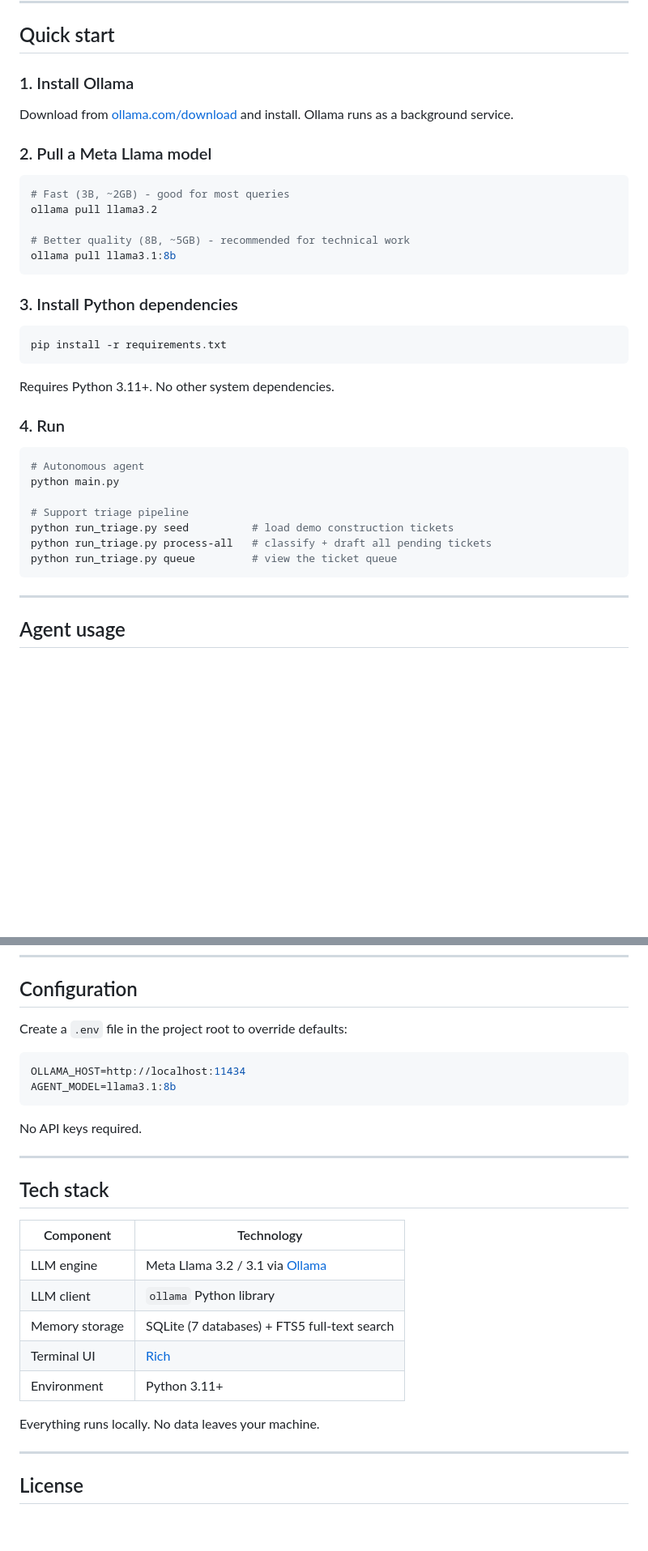
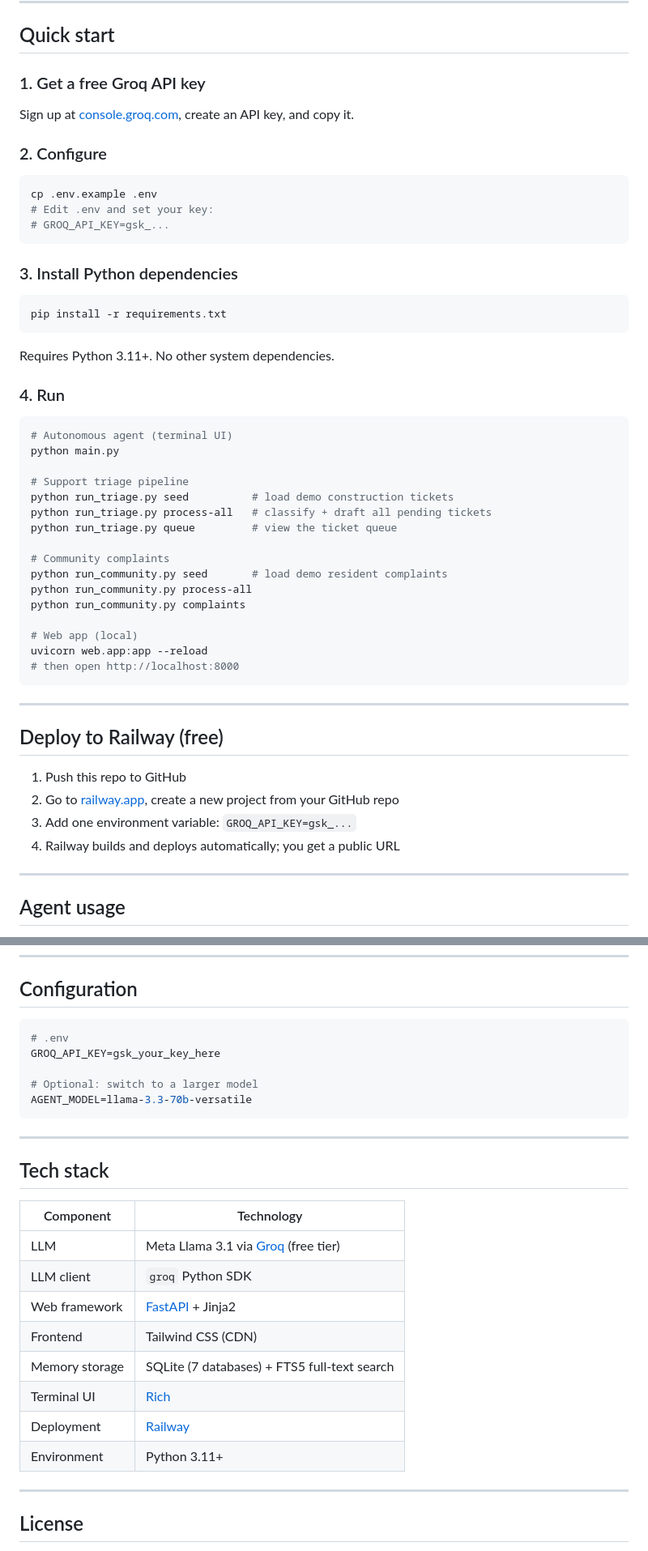
Before and after one commit to codebylinh/civiassist-ai-agent, a Markdown page: README.md, 2 parts joined by grey strips. Shown at 81% size. Drawn GitHub-style; blank space fills up the shorter version.

Commit message:
Update README to reflect Groq, web app, and Railway deployment

````diff
--- a/README.md
+++ b/README.md
@@ -112,18 +132,16 @@ Active turns (episodic) → Session summary → Daily reflection
 
 ## Quick start
 
-### 1. Install Ollama
+### 1. Get a free Groq API key
 
-Download from [ollama.com/download](https://ollama.com/download) and install. Ollama runs as a background service.
+Sign up at [console.groq.com](https://console.groq.com), create an API key, and copy it.
 
-### 2. Pull a Meta Llama model
+### 2. Configure
 
 ```bash
-# Fast (3B, ~2GB) - good for most queries
-ollama pull llama3.2
-
-# Better quality (8B, ~5GB) - recommended for technical work
-ollama pull llama3.1:8b
+cp .env.example .env
+# Edit .env and set your key:
+# GROQ_API_KEY=gsk_...
 ```
 
 ### 3. Install Python dependencies
@@ -137,14 +155,32 @@ Requires Python 3.11+. No other system dependencies.
 ### 4. Run
 
 ```bash
-# Autonomous agent
+# Autonomous agent (terminal UI)
 python main.py
 
 # Support triage pipeline
 python run_triage.py seed          # load demo construction tickets
 python run_triage.py process-all   # classify + draft all pending tickets
 python run_triage.py queue         # view the ticket queue
+
+# Community complaints
+python run_community.py seed       # load demo resident complaints
+python run_community.py process-all
+python run_community.py complaints
+
+# Web app (local)
+uvicorn web.app:app --reload
+# then open http://localhost:8000
 ```
+
+---
+
+## Deploy to Railway (free)
+
+1. Push this repo to GitHub
+2. Go to [railway.app](https://railway.app), create a new project from your GitHub repo
+3. Add one environment variable: `GROQ_API_KEY=gsk_...`
+4. Railway builds and deploys automatically; you get a public URL
 
 ---
 
@@ -216,14 +252,13 @@ Safety issues are always routed to `escalate` with a stop-work recommendation in
 
 ## Configuration
 
-Create a `.env` file in the project root to override defaults:
+```env
+# .env
+GROQ_API_KEY=gsk_your_key_here
 
-```env
-OLLAMA_HOST=http://localhost:11434
-AGENT_MODEL=llama3.1:8b
+# Optional: switch to a larger model
+AGENT_MODEL=llama-3.3-70b-versatile
 ```
-
-No API keys required.
 
 ---
 
@@ -231,13 +266,14 @@ No API keys required.
 
 | Component | Technology |
 |---|---|
-| LLM engine | Meta Llama 3.2 / 3.1 via [Ollama](https://ollama.com) |
-| LLM client | `ollama` Python library |
+| LLM | Meta Llama 3.1 via [Groq](https://console.groq.com) (free tier) |
+| LLM client | `groq` Python SDK |
+| Web framework | [FastAPI](https://fastapi.tiangolo.com) + Jinja2 |
+| Frontend | Tailwind CSS (CDN) |
 | Memory storage | SQLite (7 databases) + FTS5 full-text search |
 | Terminal UI | [Rich](https://github.com/Textualize/rich) |
+| Deployment | [Railway](https://railway.app) |
 | Environment | Python 3.11+ |
-
-Everything runs locally. No data leaves your machine.
 
 ---
 
````
Also changed, not shown: other parts of README.md (+26 -6 lines).
